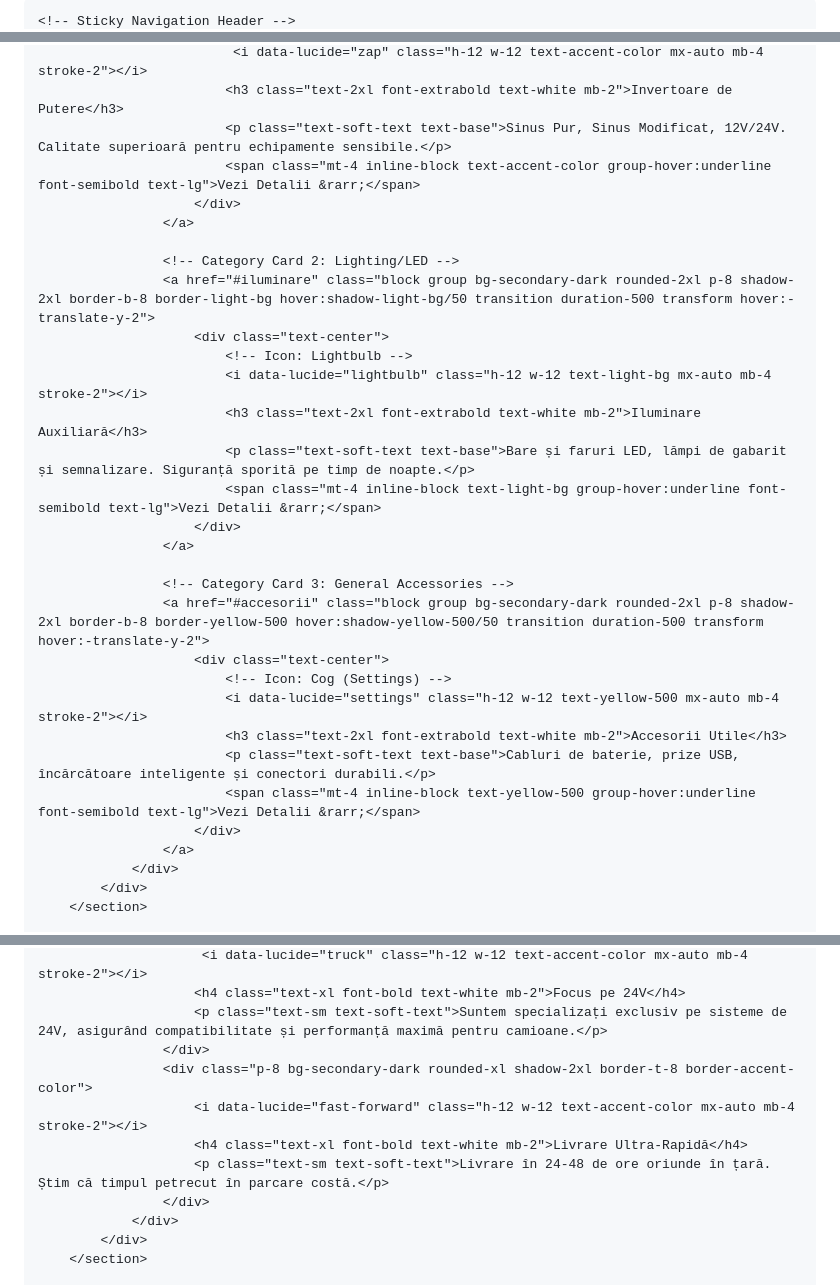
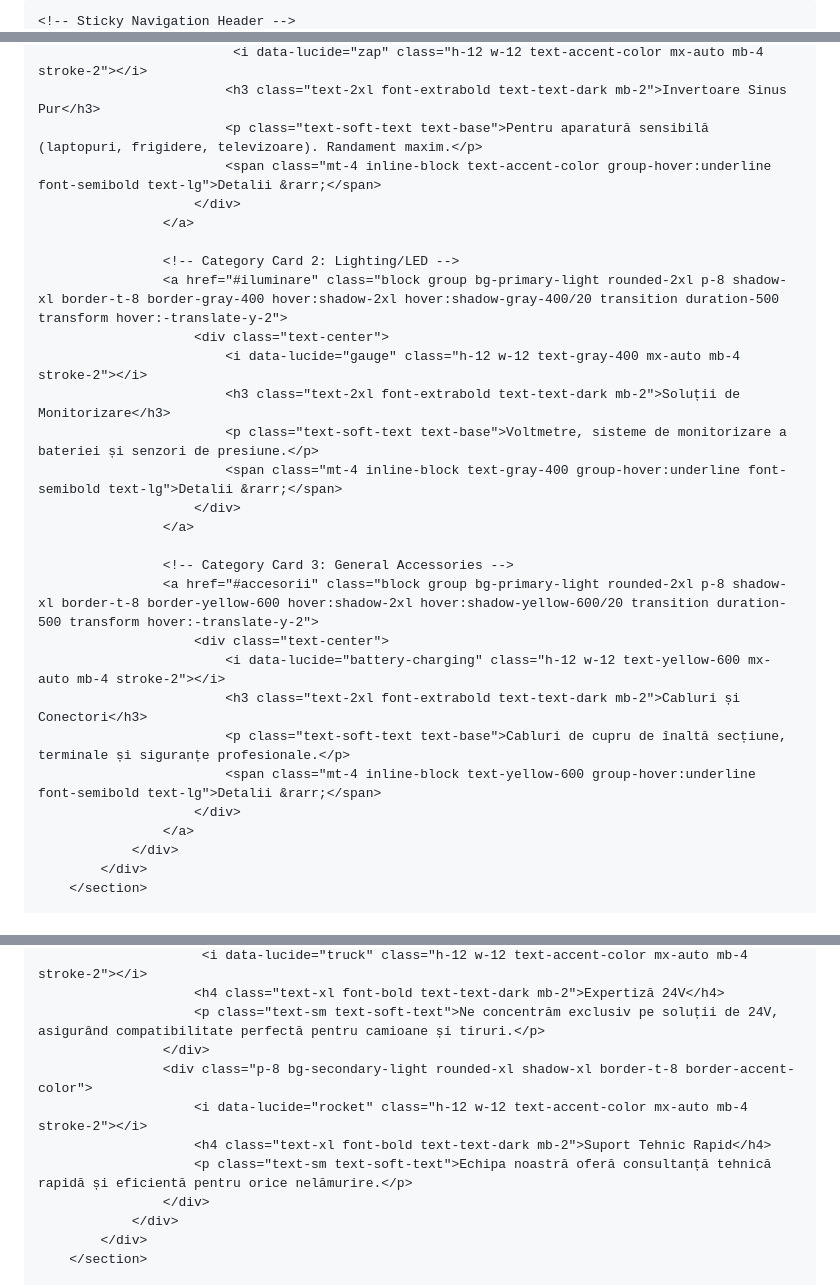
Before and after one commit to danielteusde02-droid/Hub-de-Putere-, a Markdown page: README.md, 3 parts joined by grey strips. Drawn GitHub-style.

```diff
--- a/README.md
+++ b/README.md
@@ -17,11 +17,12 @@
                         sans: ['Inter', 'sans-serif'],
                     },
                     colors: {
-                        'primary-dark': '#1c1917', // Very dark, almost black
-                        'secondary-dark': '#292524', // Slightly lighter for cards/sections
-                        'accent-color': '#f97316', // Bright orange for power/attention
-                        'soft-text': '#d4d4d8', // Light gray for text
-                        'light-bg': '#3f3f46', // Zinc-700
+                        'primary-light': '#f9fafb', // Soft White/Gray background
+                        'secondary-light': '#ffffff', // Pure White for cards
+                        'accent-color': '#1d4ed8', // Deep Blue - Primary power/CTA
+                        'text-dark': '#1f2937', // Dark Gray - Main Text
+                        'soft-border': '#e5e7eb', // Light Gray border
+                        'soft-text': '#6b7280', // Gray for secondary text
                     }
                 }
             }
@@ -102,29 +102,27 @@
                              <i data-lucide="zap" class="h-12 w-12 text-accent-color mx-auto mb-4 stroke-2"></i>
-                            <h3 class="text-2xl font-extrabold text-white mb-2">Invertoare de Putere</h3>
-                            <p class="text-soft-text text-base">Sinus Pur, Sinus Modificat, 12V/24V. Calitate superioară pentru echipamente sensibile.</p>
-                            <span class="mt-4 inline-block text-accent-color group-hover:underline font-semibold text-lg">Vezi Detalii &rarr;</span>
+                            <h3 class="text-2xl font-extrabold text-text-dark mb-2">Invertoare Sinus Pur</h3>
+                            <p class="text-soft-text text-base">Pentru aparatură sensibilă (laptopuri, frigidere, televizoare). Randament maxim.</p>
+                            <span class="mt-4 inline-block text-accent-color group-hover:underline font-semibold text-lg">Detalii &rarr;</span>
                         </div>
                     </a>
 
                     <!-- Category Card 2: Lighting/LED -->
-                    <a href="#iluminare" class="block group bg-secondary-dark rounded-2xl p-8 shadow-2xl border-b-8 border-light-bg hover:shadow-light-bg/50 transition duration-500 transform hover:-translate-y-2">
+                    <a href="#iluminare" class="block group bg-primary-light rounded-2xl p-8 shadow-xl border-t-8 border-gray-400 hover:shadow-2xl hover:shadow-gray-400/20 transition duration-500 transform hover:-translate-y-2">
                         <div class="text-center">
-                            <!-- Icon: Lightbulb -->
-                            <i data-lucide="lightbulb" class="h-12 w-12 text-light-bg mx-auto mb-4 stroke-2"></i>
-                            <h3 class="text-2xl font-extrabold text-white mb-2">Iluminare Auxiliară</h3>
-                            <p class="text-soft-text text-base">Bare și faruri LED, lămpi de gabarit și semnalizare. Siguranță sporită pe timp de noapte.</p>
-                            <span class="mt-4 inline-block text-light-bg group-hover:underline font-semibold text-lg">Vezi Detalii &rarr;</span>
+                            <i data-lucide="gauge" class="h-12 w-12 text-gray-400 mx-auto mb-4 stroke-2"></i>
+                            <h3 class="text-2xl font-extrabold text-text-dark mb-2">Soluții de Monitorizare</h3>
+                            <p class="text-soft-text text-base">Voltmetre, sisteme de monitorizare a bateriei și senzori de presiune.</p>
+                            <span class="mt-4 inline-block text-gray-400 group-hover:underline font-semibold text-lg">Detalii &rarr;</span>
                         </div>
                     </a>
 
                     <!-- Category Card 3: General Accessories -->
-                    <a href="#accesorii" class="block group bg-secondary-dark rounded-2xl p-8 shadow-2xl border-b-8 border-yellow-500 hover:shadow-yellow-500/50 transition duration-500 transform hover:-translate-y-2">
+                    <a href="#accesorii" class="block group bg-primary-light rounded-2xl p-8 shadow-xl border-t-8 border-yellow-600 hover:shadow-2xl hover:shadow-yellow-600/20 transition duration-500 transform hover:-translate-y-2">
                         <div class="text-center">
-                            <!-- Icon: Cog (Settings) -->
-                            <i data-lucide="settings" class="h-12 w-12 text-yellow-500 mx-auto mb-4 stroke-2"></i>
-                            <h3 class="text-2xl font-extrabold text-white mb-2">Accesorii Utile</h3>
-                            <p class="text-soft-text text-base">Cabluri de baterie, prize USB, încărcătoare inteligente și conectori durabili.</p>
-                            <span class="mt-4 inline-block text-yellow-500 group-hover:underline font-semibold text-lg">Vezi Detalii &rarr;</span>
+                            <i data-lucide="battery-charging" class="h-12 w-12 text-yellow-600 mx-auto mb-4 stroke-2"></i>
+                            <h3 class="text-2xl font-extrabold text-text-dark mb-2">Cabluri și Conectori</h3>
+                            <p class="text-soft-text text-base">Cabluri de cupru de înaltă secțiune, terminale și siguranțe profesionale.</p>
+                            <span class="mt-4 inline-block text-yellow-600 group-hover:underline font-semibold text-lg">Detalii &rarr;</span>
                         </div>
                     </a>
                 </div>
@@ -208,11 +206,11 @@
                          <i data-lucide="truck" class="h-12 w-12 text-accent-color mx-auto mb-4 stroke-2"></i>
-                        <h4 class="text-xl font-bold text-white mb-2">Focus pe 24V</h4>
-                        <p class="text-sm text-soft-text">Suntem specializați exclusiv pe sisteme de 24V, asigurând compatibilitate și performanță maximă pentru camioane.</p>
+                        <h4 class="text-xl font-bold text-text-dark mb-2">Expertiză 24V</h4>
+                        <p class="text-sm text-soft-text">Ne concentrăm exclusiv pe soluții de 24V, asigurând compatibilitate perfectă pentru camioane și tiruri.</p>
                     </div>
-                    <div class="p-8 bg-secondary-dark rounded-xl shadow-2xl border-t-8 border-accent-color">
-                        <i data-lucide="fast-forward" class="h-12 w-12 text-accent-color mx-auto mb-4 stroke-2"></i>
-                        <h4 class="text-xl font-bold text-white mb-2">Livrare Ultra-Rapidă</h4>
-                        <p class="text-sm text-soft-text">Livrare în 24-48 de ore oriunde în țară. Știm că timpul petrecut în parcare costă.</p>
+                    <div class="p-8 bg-secondary-light rounded-xl shadow-xl border-t-8 border-accent-color">
+                        <i data-lucide="rocket" class="h-12 w-12 text-accent-color mx-auto mb-4 stroke-2"></i>
+                        <h4 class="text-xl font-bold text-text-dark mb-2">Suport Tehnic Rapid</h4>
+                        <p class="text-sm text-soft-text">Echipa noastră oferă consultanță tehnică rapidă și eficientă pentru orice nelămurire.</p>
                     </div>
                 </div>
             </div>
```
Also changed, not shown: other parts of README.md (+63 -64 lines).
